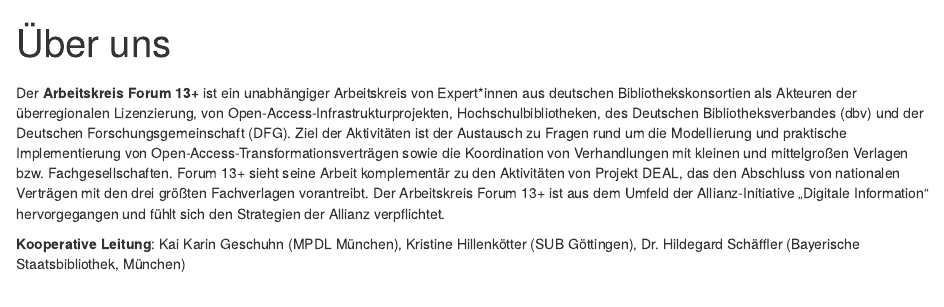
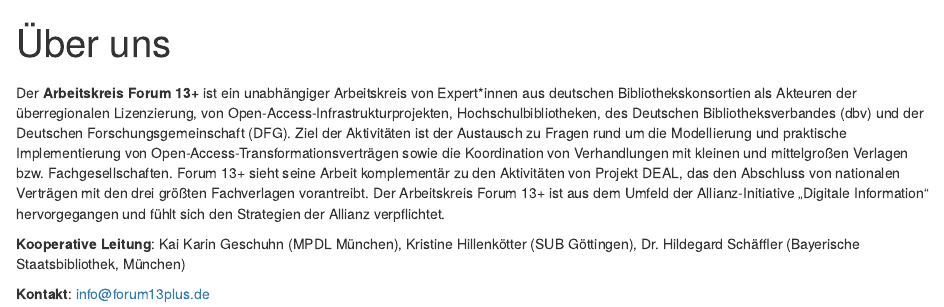
Before and after one commit to subugoe/forum13_dev, an R Markdown document (vignettes/uberuns.Rmd): the page in a window 1100 px wide, from its top. Rendered offline with R 4.5, knitr and Pandoc, with nearby package versions.

Commit message:
Add contact

```diff
--- a/vignettes/uberuns.Rmd
+++ b/vignettes/uberuns.Rmd
@@ -13,4 +13,6 @@
 Der Arbeitskreis Forum 13+ ist aus dem Umfeld der Allianz-Initiative „Digitale Information“ hervorgegangen und fühlt sich den Strategien der Allianz verpflichtet.
 
 
-**Kooperative Leitung**: Kai Karin Geschuhn (MPDL München), Kristine Hillenkötter (SUB Göttingen), Dr. Hildegard Schäffler (Bayerische Staatsbibliothek, München)</p>
+**Kooperative Leitung**: Kai Karin Geschuhn (MPDL München), Kristine Hillenkötter (SUB Göttingen), Dr. Hildegard Schäffler (Bayerische Staatsbibliothek, München)
+
+**Kontakt**: <info@forum13plus.de>
```
